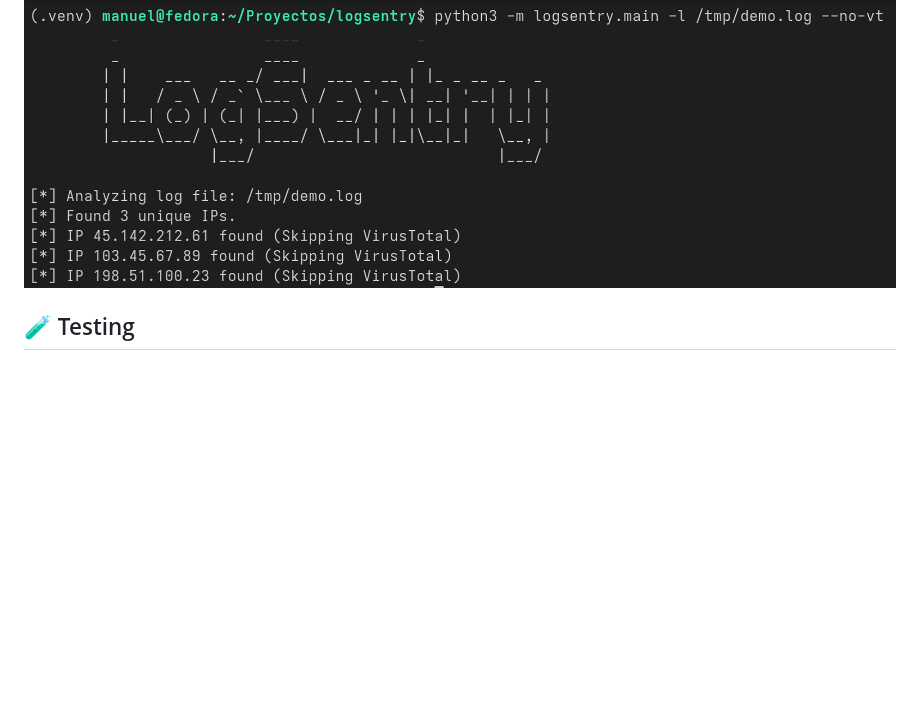
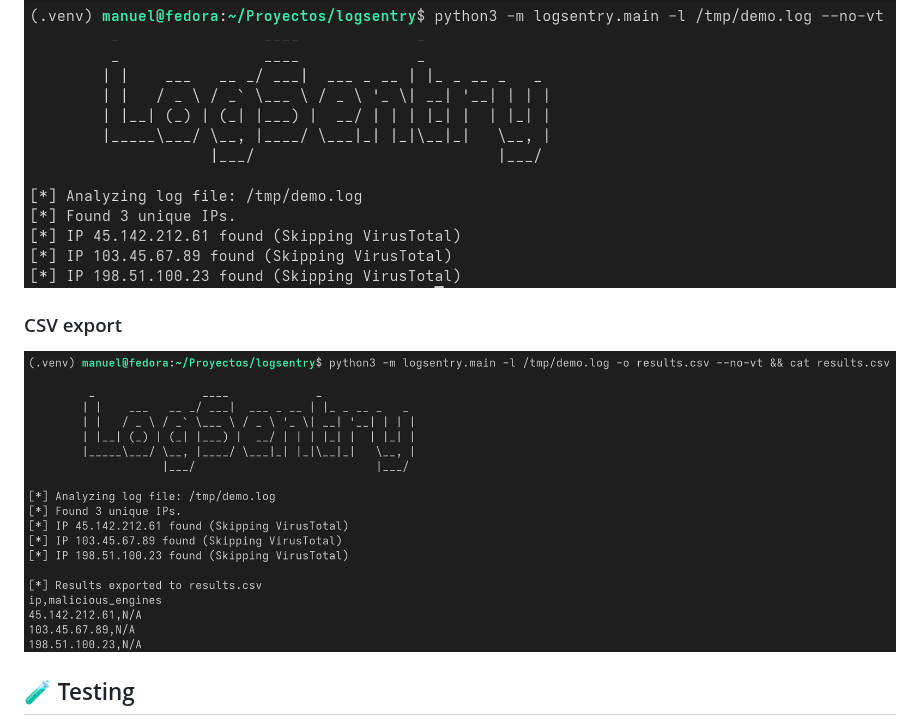
Before and after one commit to lagunamanuel/logsentry, a Markdown page: README.md, the part around the change. Drawn GitHub-style; pictures changed too: docs/screenshots/csv-export.png (added); blank space fills up the shorter version.

Commit message:
docs(readme): add screenshot of CSV export

```diff
--- a/README.md
+++ b/README.md
@@ -83,6 +83,10 @@ python3 -m logsentry.main -l auth.log -o results.csv
 
 ### Local mode (no API calls)
 ![Local mode](docs/screenshots/local-mode.png)
+
+### CSV export
+![CSV export](docs/screenshots/csv-export.png)
+
 ## 🧪 Testing
 
 LogSentry has a full unit test suite covering the parser, API client and reporter modules, using `pytest` and mocked HTTP requests (no network access or API quota consumed during tests).
```
